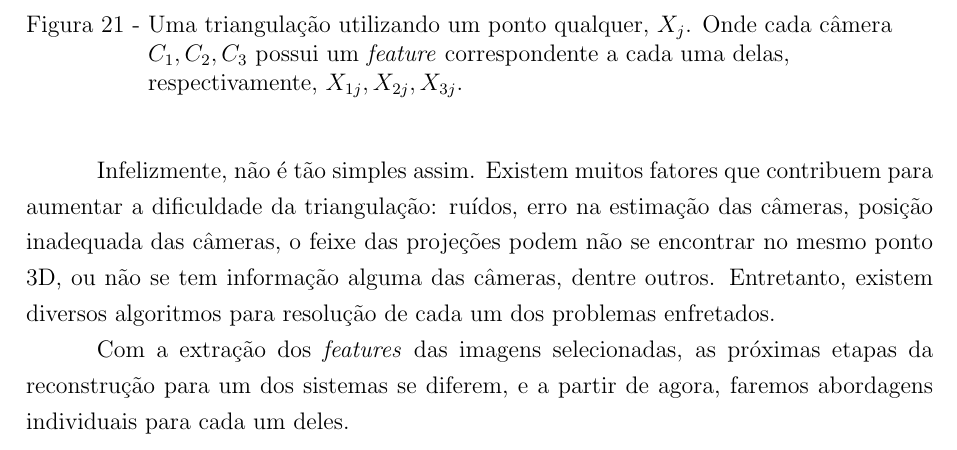
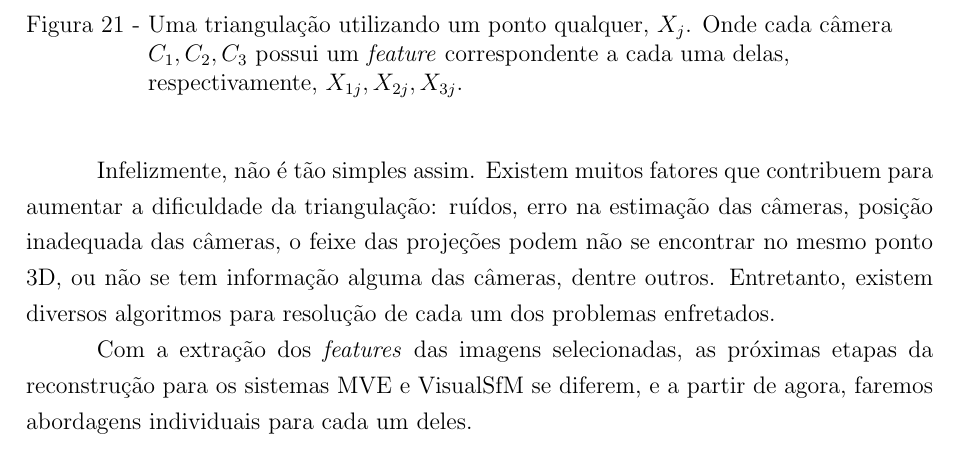
Before and after one commit to PedroBarata/monografia-rec3d-patrimonio, a LaTeX thesis (dissertacao.tex, which reads pontosdeinteresse.tex): part of page 37 of 73, cut so that both start at the same text. Compiled offline with pdfLaTeX.

Commit message:
pontos de interesse.tex finalizado

```diff
--- a/pontosdeinteresse.tex
+++ b/pontosdeinteresse.tex
@@ -221,8 +221,8 @@ informação alguma das câmeras, dentre outros. Entretanto, existem diversos al
 para resolução de cada um dos problemas enfretados.
 
 Com a extração dos \emph{features} das imagens selecionadas, as próximas etapas
-da reconstrução para um dos sistemas se diferem, e a partir de agora, faremos
-abordagens individuais para cada um deles.
+da reconstrução para os sistemas MVE e VisualSfM se diferem, e a partir de
+agora, faremos abordagens individuais para cada um deles.
 
 \input{mve}
 \input{visualsfm}
```
